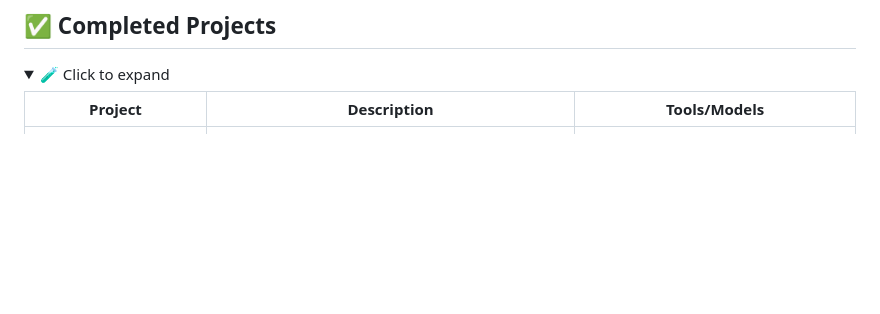
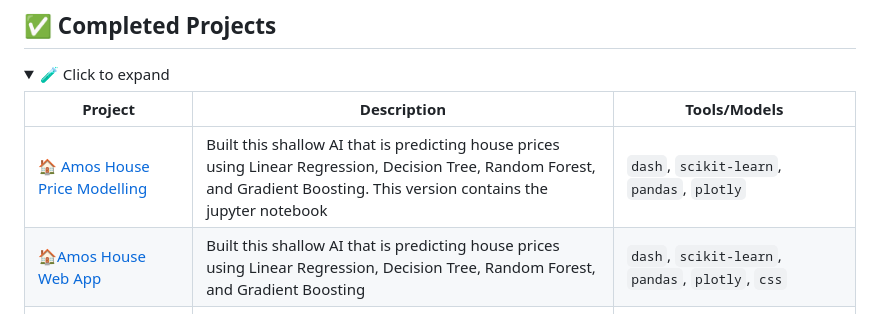
Before and after one commit to evansnjagi/evansnjagi, a Markdown page: README.md, the part around the change. Drawn GitHub-style; folded sections open; blank space fills up the shorter version.

```diff
--- a/README.md
+++ b/README.md
@@ -71,6 +71,8 @@ Coming soon
 
 | Project | Description | Tools/Models |
 |--------|-------------|--------------|
+| [🏠 Amos House Price Modelling](https://github.com/evansnjagi/Dash-App) | Built this shallow AI that is predicting house prices using  Linear Regression, Decision Tree, Random Forest, and Gradient Boosting. This version contains the jupyter notebook|`dash`, `scikit-learn`, `pandas`, `plotly`|
+| [🏠Amos House Web App](https://github.com/evansnjagi/Amos-App) | Built this shallow AI that is predicting house prices using  Linear Regression, Decision Tree, Random Forest, and Gradient Boosting |`dash`, `scikit-learn`, `pandas`, `plotly`, `css`|
 | [🚢 Titanic Survival Prediction](https://github.com/evansnjagi/TitanicSurvival) | Predicting passenger survival using Logistic Regression, Decision Tree, Random Forest, and Gradient Boosting |`pymongo`, `scikit-learn`, `pandas`, `seaborn` |
 | [🌍 Earthquake Damage Prediction](https://github.com/evansnjagi/EarthquakeDamage) | Predicting building damage levels in India using classification models | `scikit-learn`, `pandas`, `matplotlib`, `sqlite3` |
 | [🏦 Polish Company Bankruptcy](https://github.com/evansnjagi/PolishBankruptcy) | Classifying bankruptcy risk of Polish companies | `scikit-learn`, `pandas`, `matplotlib`, `seaborn`, `pipeline`, `arff data`|
```
